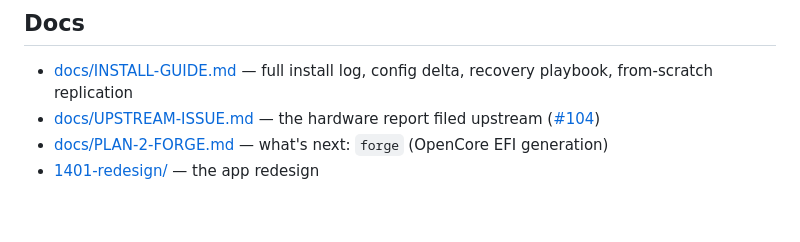
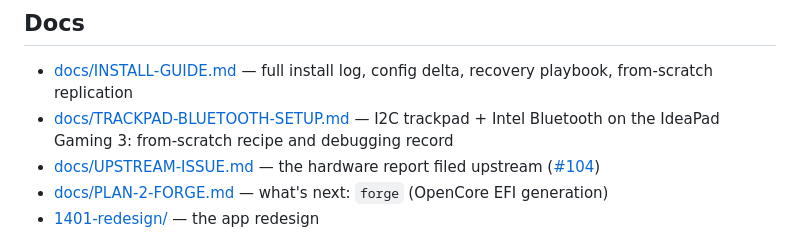
Before and after one commit to joseteo/gtx1650-sequoia, a Markdown page: README.md, the part around the change. GitHub-like rendering; blank space fills up the shorter version.

Commit message:
docs: add trackpad + bluetooth setup and replication guide

```diff
--- a/README.md
+++ b/README.md
@@ -97,6 +97,7 @@ Destined for an upstream PR, not a fork.
 ## Docs
 
 - [docs/INSTALL-GUIDE.md](docs/INSTALL-GUIDE.md) — full install log, config delta, recovery playbook, from-scratch replication
+- [docs/TRACKPAD-BLUETOOTH-SETUP.md](docs/TRACKPAD-BLUETOOTH-SETUP.md) — I2C trackpad + Intel Bluetooth on the IdeaPad Gaming 3: from-scratch recipe and debugging record
 - [docs/UPSTREAM-ISSUE.md](docs/UPSTREAM-ISSUE.md) — the hardware report filed upstream ([#104](https://github.com/nullmoth/nvidia-macos-driver/issues/104))
 - [docs/PLAN-2-FORGE.md](docs/PLAN-2-FORGE.md) — what's next: `forge` (OpenCore EFI generation)
 - [1401-redesign/](1401-redesign/) — the app redesign
```
Also changed, not shown: docs/TRACKPAD-BLUETOOTH-SETUP.md (added, +221 -0 lines).
